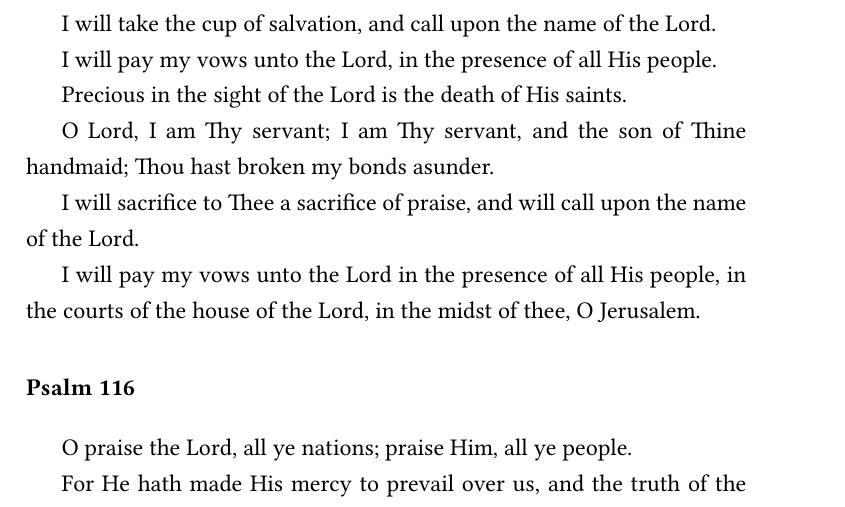
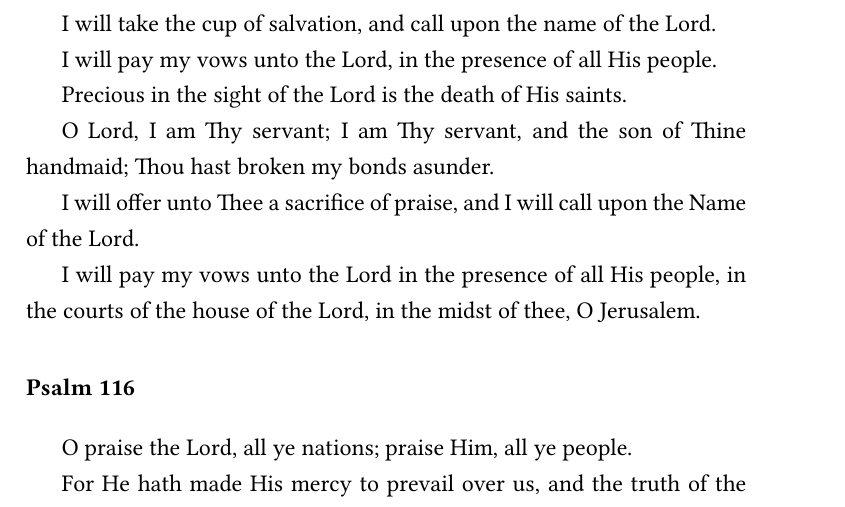
Before and after one commit to catacomb-xyz/open-orthodox-service-text, a LaTeX book (psalter/psalter.tex, which reads psalter/src/psalm115.tex): part of page 129 of 168, cut so that both start at the same text. Compiled offline with XeLaTeX.

Commit message:
Update psalm 115

```diff
--- a/psalter/src/psalm115.tex
+++ b/psalter/src/psalm115.tex
@@ -12,6 +12,6 @@ Precious in the sight of the Lord is the death of His saints.
 
 O Lord, I am Thy servant; I am Thy servant, and the son of Thine handmaid; Thou hast broken my bonds asunder.
 
-I will sacrifice to Thee a sacrifice of praise, and will call upon the name of the Lord.
+I will offer unto Thee a sacrifice of praise, and I will call upon the Name of the Lord.
 
 I will pay my vows unto the Lord in the presence of all His people, in the courts of the house of the Lord, in the midst of thee, O Jerusalem.
```
